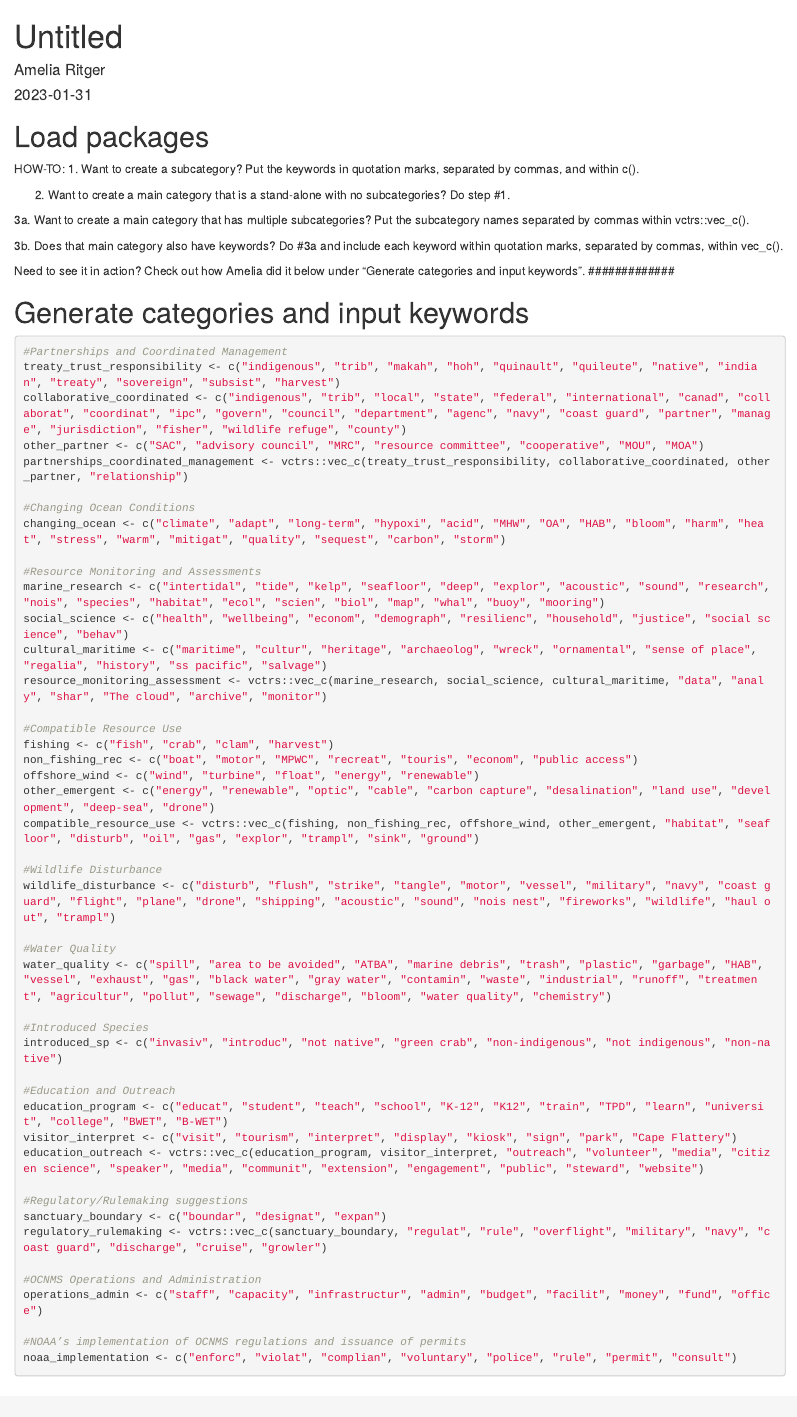
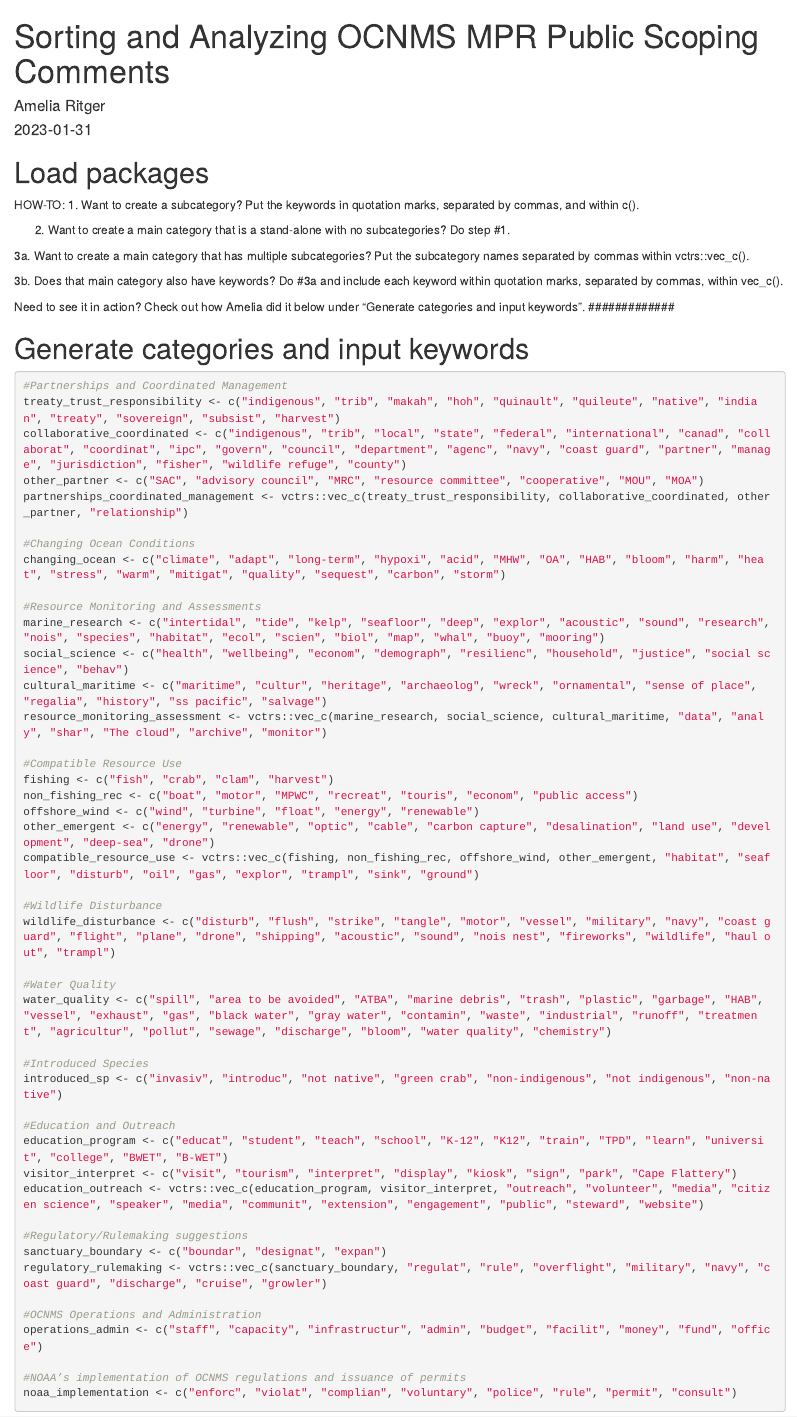
Before and after one commit to ameliaritger/ocnms-scoping-comments, an R Markdown document (code/comment_sort.Rmd): the page in a window 1100 px wide, from its top. Rendered offline with R 4.5, knitr and Pandoc, with nearby package versions; some code elsewhere in the file could not run offline.

Commit message:
Add title

```diff
--- a/code/comment_sort.Rmd
+++ b/code/comment_sort.Rmd
@@ -1,5 +1,5 @@
 ---
-title: "Untitled"
+title: "Sorting and Analyzing OCNMS MPR Public Scoping Comments"
 author: "Amelia Ritger"
 date: "2023-01-31"
 output: html_document
```
